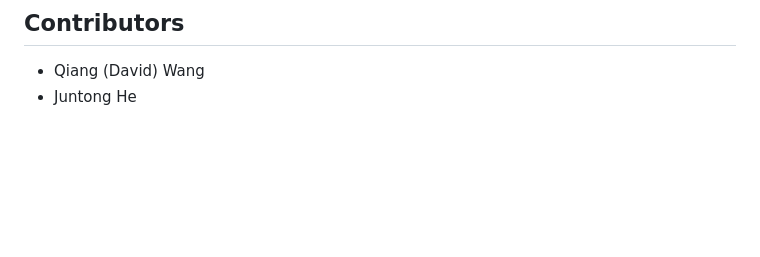
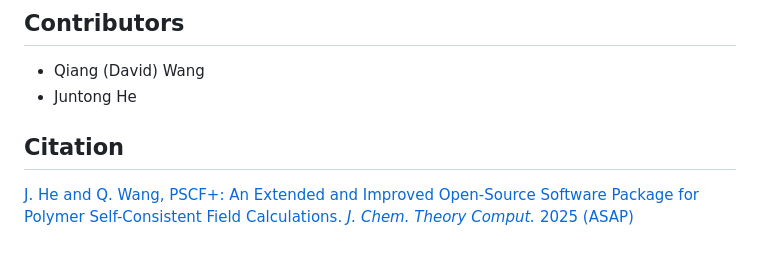
Before and after one commit to qwcsu/pscfplus, a Markdown page: README.md, the part around the change. Drawn GitHub-style; blank space fills up the shorter version.

Commit message:
Update README.md
Update citation

```diff
--- a/README.md
+++ b/README.md
@@ -63,3 +63,7 @@ the nonlinear SCF equations and find the bulk periodicity for the ordered phases
 ## Contributors
 - Qiang (David) Wang
 - Juntong He
+
+## Citation
+
+[J. He and Q. Wang, PSCF+: An Extended and Improved Open-Source Software Package for Polymer Self-Consistent Field Calculations. *J. Chem. Theory Comput.* 2025 (ASAP)](https://pubs.acs.org/doi/10.1021/acs.jctc.5c01171)
```
